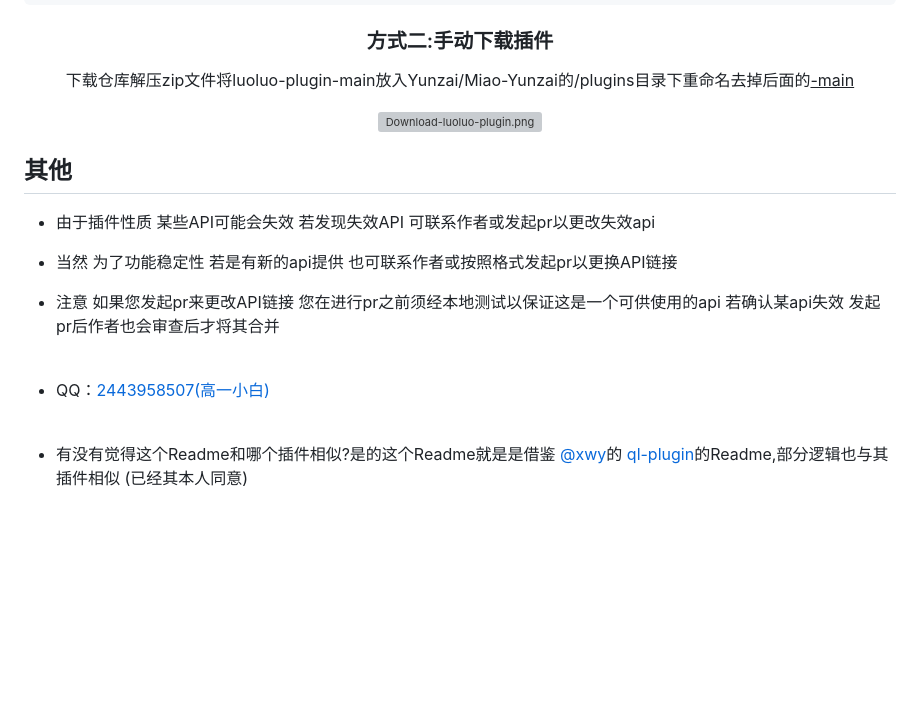
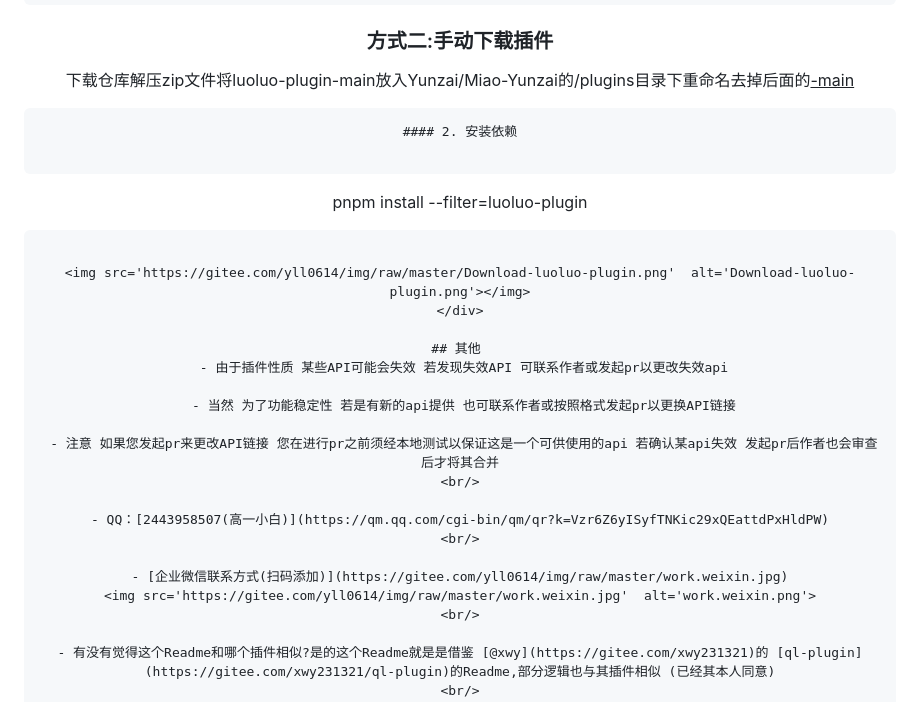
Before and after one commit to yll0614/luoluo-plugin, a Markdown page: readme.md, the part around the change. GitHub-like rendering; blank space fills up the shorter version; grey boxes are pictures that could not be loaded.

Commit message:
优化细节
Signed-off-by: 维拉 <1907581050@qq.com>

````diff
--- a/readme.md
+++ b/readme.md
@@ -29,6 +29,12 @@ git clone https://ghproxy.net/https://github.com/yll0614/luoluo-plugin.git ./plu
 ```
 ### 方式二:手动下载插件
 下载仓库解压zip文件将luoluo-plugin-main放入Yunzai/Miao-Yunzai的/plugins目录下重命名去掉后面的<u>-main</u>
+```
+#### 2. 安装依赖
+
+```
+pnpm install --filter=luoluo-plugin
+```
 
 <img src='https://gitee.com/yll0614/img/raw/master/Download-luoluo-plugin.png'  alt='Download-luoluo-plugin.png'></img>
 </div>
@@ -42,6 +48,10 @@ git clone https://ghproxy.net/https://github.com/yll0614/luoluo-plugin.git ./plu
 <br/>
 
 - QQ：[2443958507(高一小白)](https://qm.qq.com/cgi-bin/qm/qr?k=Vzr6Z6yISyfTNKic29xQEattdPxHldPW)
+<br/>
+
+- [企业微信联系方式(扫码添加)](https://gitee.com/yll0614/img/raw/master/work.weixin.jpg)
+<img src='https://gitee.com/yll0614/img/raw/master/work.weixin.jpg'  alt='work.weixin.png'>
 <br/>
 
 - 有没有觉得这个Readme和哪个插件相似?是的这个Readme就是是借鉴 [@xwy](https://gitee.com/xwy231321)的 [ql-plugin](https://gitee.com/xwy231321/ql-plugin)的Readme,部分逻辑也与其插件相似 (已经其本人同意)
````
